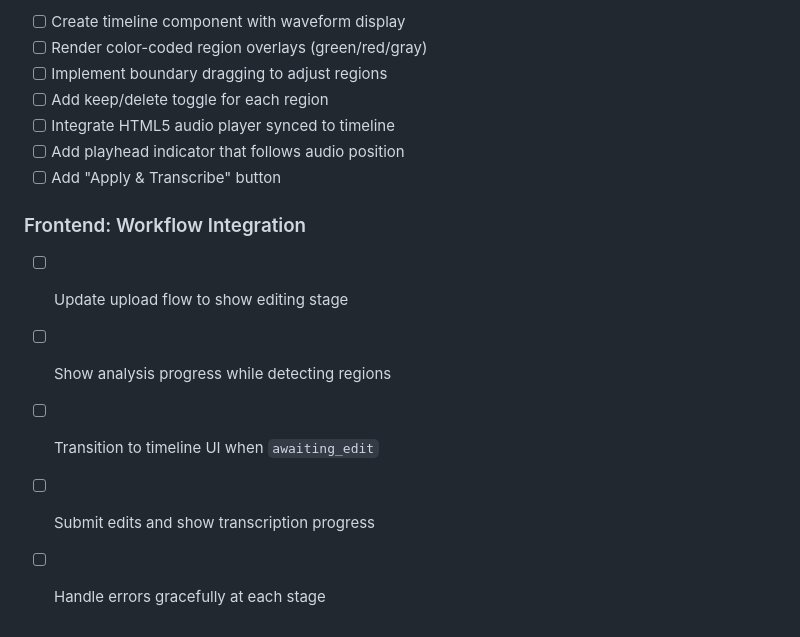
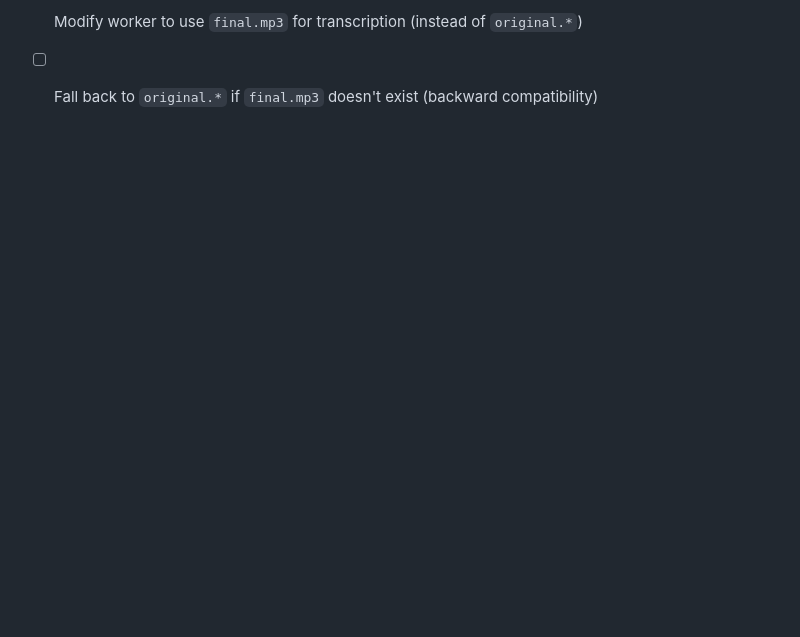
Before and after one commit to ogbbc-webmasters/Sermon-Scribe, a Markdown page: specs/000-audio-editor.md, the part around one of its changes. GitHub-like rendering; blank space fills up the shorter version.

```diff
--- a/specs/000-audio-editor.md
+++ b/specs/000-audio-editor.md
@@ -157,16 +138,3 @@ The job pipeline becomes:
 
-- [ ] Create timeline component with waveform display
-- [ ] Render color-coded region overlays (green/red/gray)
-- [ ] Implement boundary dragging to adjust regions
-- [ ] Add keep/delete toggle for each region
-- [ ] Integrate HTML5 audio player synced to timeline
-- [ ] Add playhead indicator that follows audio position
-- [ ] Add "Apply & Transcribe" button
-
-### Frontend: Workflow Integration
-
-- [ ] Update upload flow to show editing stage
-- [ ] Show analysis progress while detecting regions
-- [ ] Transition to timeline UI when `awaiting_edit`
-- [ ] Submit edits and show transcription progress
-- [ ] Handle errors gracefully at each stage
+- [ ] Modify worker to use `final.mp3` for transcription (instead of `original.*`)
+- [ ] Fall back to `original.*` if `final.mp3` doesn't exist (backward compatibility)
```
Also changed, not shown: other parts of specs/000-audio-editor.md (+84 -103 lines).
